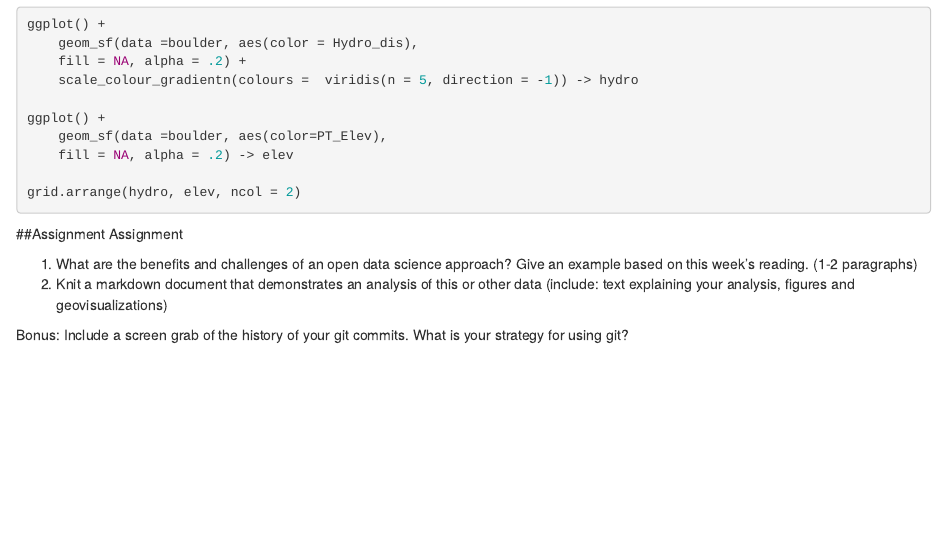
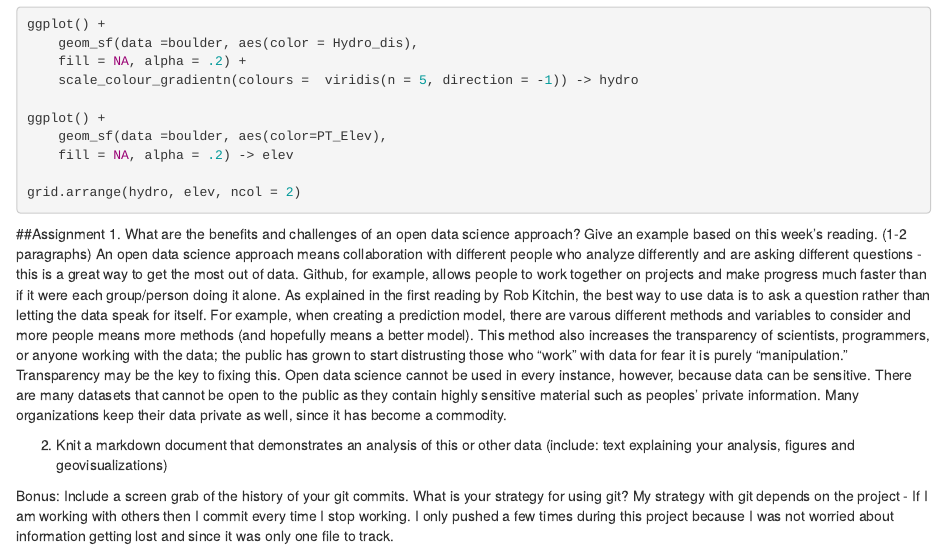
Before and after one commit to juliapiscioniere/Advanced_Geovisualization_Labs, an R Markdown document (Lab1.Rmd): the page in a window 1100 px wide, from 1700 px down. Rendered offline with R 4.5, knitr and Pandoc, with nearby package versions; the code chunks are not run, so their results and figures are left out.

Commit message:
Last commit before submitting

````diff
--- a/Lab1.Rmd
+++ b/Lab1.Rmd
@@ -113,9 +113,16 @@ grid.arrange(hydro, elev, ncol = 2)
 ```
 
 ##Assignment
-Assignment
+1. What are the benefits and challenges of an open data science approach? Give an example based on this week's reading. (1-2 paragraphs)
+An open data science approach means collaboration with different people who analyze differently and are asking different questions - this is a great way to get the most out of data. Github, for example, allows people to work together on projects and make progress much faster than if it were each group/person doing it alone. As explained in the first reading by Rob Kitchin, the best way to use data is to ask a question rather than letting the data speak for itself. For example, when creating a prediction model, there are varous different methods and variables to consider and more people means more methods (and hopefully means a better model). This method also increases the transparency of scientists, programmers, or anyone working with the data; the public has grown to start distrusting those who "work" with data for fear it is purely "manipulation." Transparency may be the key to fixing this. Open data science cannot be used in every instance, however, because data can be sensitive. There are many datasets that cannot be open to the public as they contain highly sensitive material such as peoples' private information. Many organizations keep their data private as well, since it has become a commodity.
 
-1. What are the benefits and challenges of an open data science approach? Give an example based on this week's reading. (1-2 paragraphs)
 2. Knit a markdown document that demonstrates an analysis of this or other data (include: text explaining your analysis, figures and geovisualizations)
 
 Bonus: Include a screen grab of the history of your git commits. What is your strategy for using git?
+My strategy with git depends on the project - If I am working with others then I commit every time I stop working. I only pushed a few times during this project because I was not worried about information getting lost and since it was only one file to track.
+
+```{r}
+
+
+
+```
````
